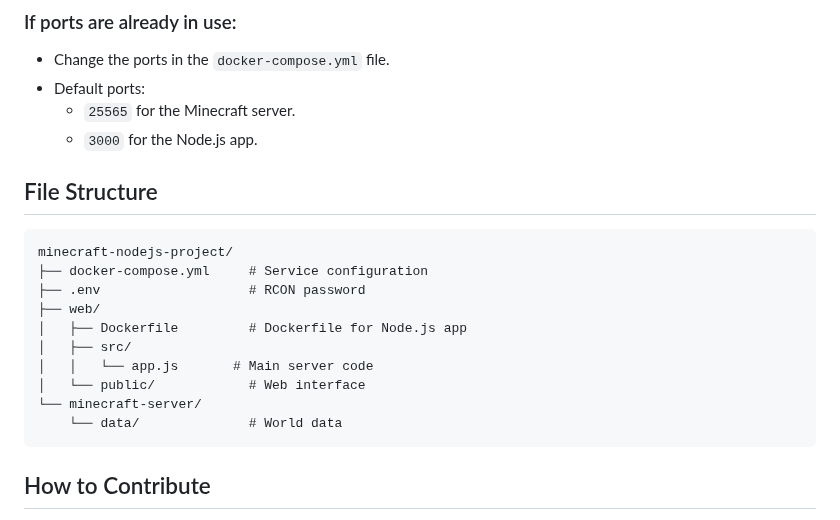
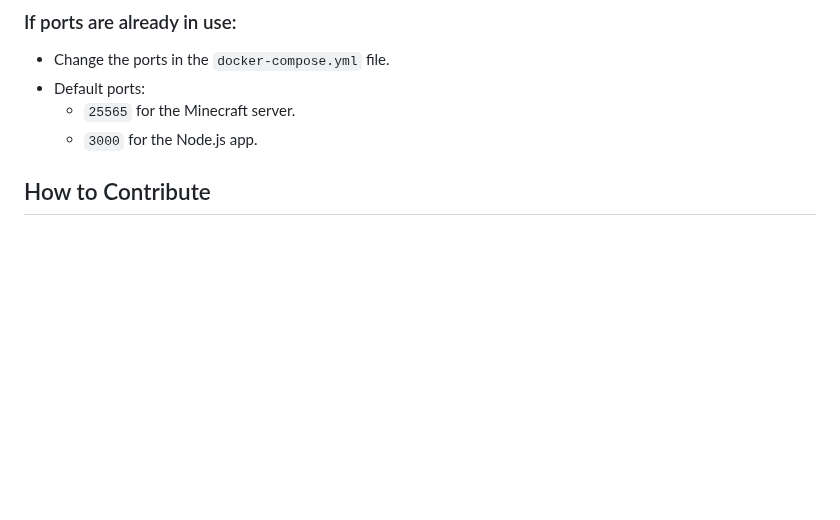
Before and after one commit to schto173/minecraft_manager, a Markdown page: README.md, the part around the change. GitHub-like rendering; blank space fills up the shorter version.

Commit message:
removed file structure

````diff
--- a/README.md
+++ b/README.md
@@ -93,20 +93,6 @@ docker compose down
   - `25565` for the Minecraft server.
   - `3000` for the Node.js app.
 
-## File Structure
-
-```
-minecraft-nodejs-project/
-├── docker-compose.yml     # Service configuration
-├── .env                   # RCON password
-├── web/
-│   ├── Dockerfile         # Dockerfile for Node.js app
-│   ├── src/
-│   │   └── app.js       # Main server code
-│   └── public/            # Web interface
-└── minecraft-server/
-    └── data/              # World data
-```
 
 ## How to Contribute
 
````
